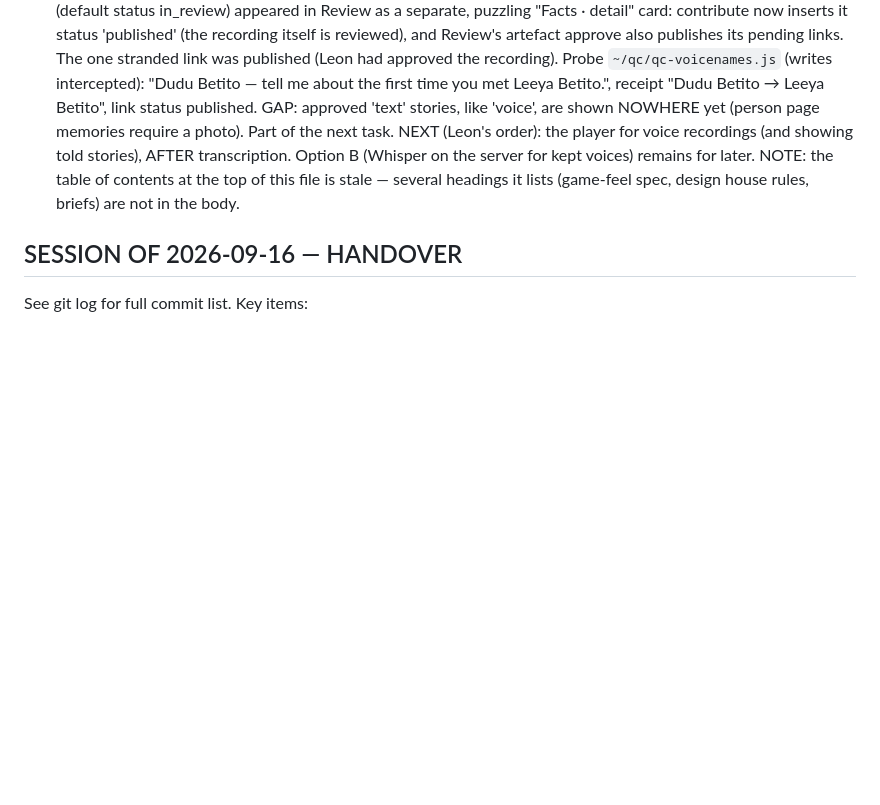
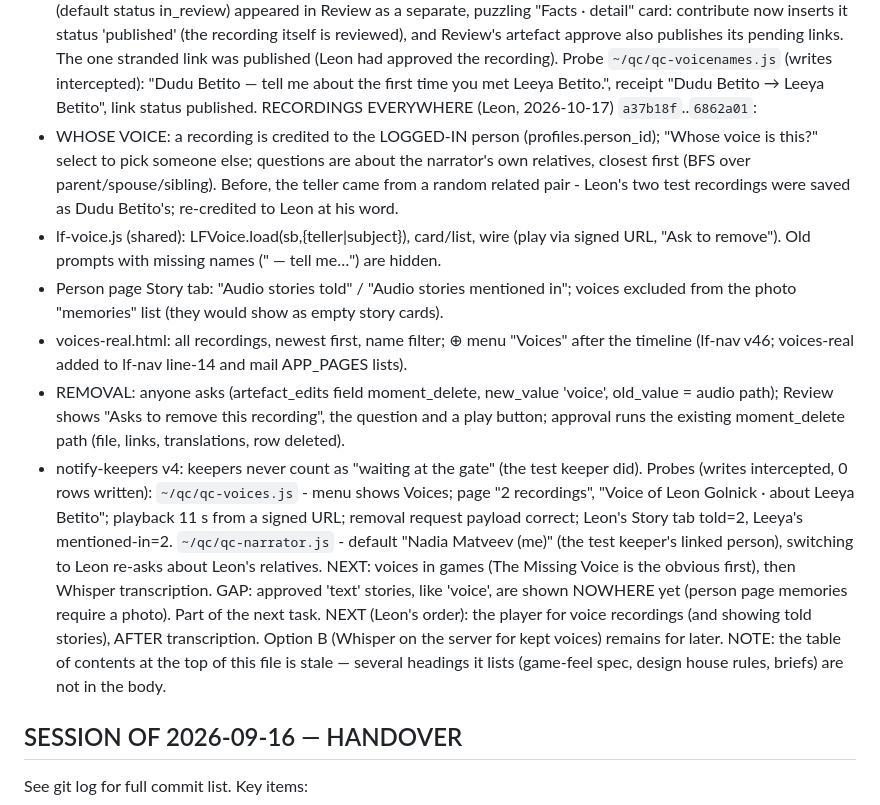
Before and after one commit to LeonG25/living-forest, a Markdown page: CLAUDE.md, the part around the change. GitHub-like rendering; blank space fills up the shorter version.

Commit message:
CLAUDE.md: recordings everywhere

```diff
--- a/CLAUDE.md
+++ b/CLAUDE.md
@@ -317,6 +317,27 @@ reviewed), and Review's artefact approve also publishes its pending links. The o
 link was published (Leon had approved the recording). Probe `~/qc/qc-voicenames.js` (writes
 intercepted): "Dudu Betito — tell me about the first time you met Leeya Betito.", receipt
 "Dudu Betito → Leeya Betito", link status published.
+RECORDINGS EVERYWHERE (Leon, 2026-10-17) `a37b18f`..`6862a01`:
+- WHOSE VOICE: a recording is credited to the LOGGED-IN person (profiles.person_id); "Whose voice
+  is this?" select to pick someone else; questions are about the narrator's own relatives, closest
+  first (BFS over parent/spouse/sibling). Before, the teller came from a random related pair -
+  Leon's two test recordings were saved as Dudu Betito's; re-credited to Leon at his word.
+- lf-voice.js (shared): LFVoice.load(sb,{teller|subject}), card/list, wire (play via signed URL,
+  "Ask to remove"). Old prompts with missing names (" — tell me…") are hidden.
+- Person page Story tab: "Audio stories told" / "Audio stories mentioned in"; voices excluded from
+  the photo "memories" list (they would show as empty story cards).
+- voices-real.html: all recordings, newest first, name filter; ⊕ menu "Voices" after the timeline
+  (lf-nav v46; voices-real added to lf-nav line-14 and mail APP_PAGES lists).
+- REMOVAL: anyone asks (artefact_edits field moment_delete, new_value 'voice', old_value = audio
+  path); Review shows "Asks to remove this recording", the question and a play button; approval
+  runs the existing moment_delete path (file, links, translations, row deleted).
+- notify-keepers v4: keepers never count as "waiting at the gate" (the test keeper did).
+Probes (writes intercepted, 0 rows written): `~/qc/qc-voices.js` - menu shows Voices; page "2
+recordings", "Voice of Leon Golnick · about Leeya Betito"; playback 11 s from a signed URL;
+removal request payload correct; Leon's Story tab told=2, Leeya's mentioned-in=2.
+`~/qc/qc-narrator.js` - default "Nadia Matveev (me)" (the test keeper's linked person), switching
+to Leon re-asks about Leon's relatives.
+NEXT: voices in games (The Missing Voice is the obvious first), then Whisper transcription.
 GAP: approved 'text' stories, like 'voice', are shown NOWHERE yet (person page memories
 require a photo). Part of the next task.
 NEXT (Leon's order): the player for voice recordings (and showing told stories), AFTER
```
